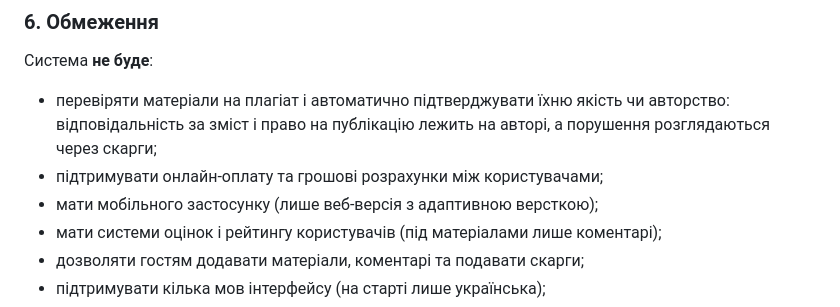
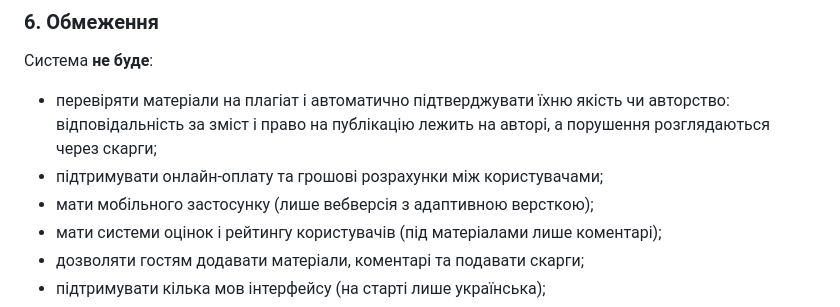
Before and after one commit to JuliaVushyvana/StudySwap, a Markdown page: docs/business_doc.md, the part around the change. Drawn GitHub-style.

Commit message:
Update business document

```diff
--- a/docs/business_doc.md
+++ b/docs/business_doc.md
@@ -96,7 +96,7 @@
 
 - перевіряти матеріали на плагіат і автоматично підтверджувати їхню якість чи авторство: відповідальність за зміст і право на публікацію лежить на авторі, а порушення розглядаються через скарги;
 - підтримувати онлайн-оплату та грошові розрахунки між користувачами;
-- мати мобільного застосунку (лише веб-версія з адаптивною версткою);
+- мати мобільного застосунку (лише вебверсія з адаптивною версткою);
 - мати системи оцінок і рейтингу користувачів (під матеріалами лише коментарі);
 - дозволяти гостям додавати матеріали, коментарі та подавати скарги;
 - підтримувати кілька мов інтерфейсу (на старті лише українська);
```
